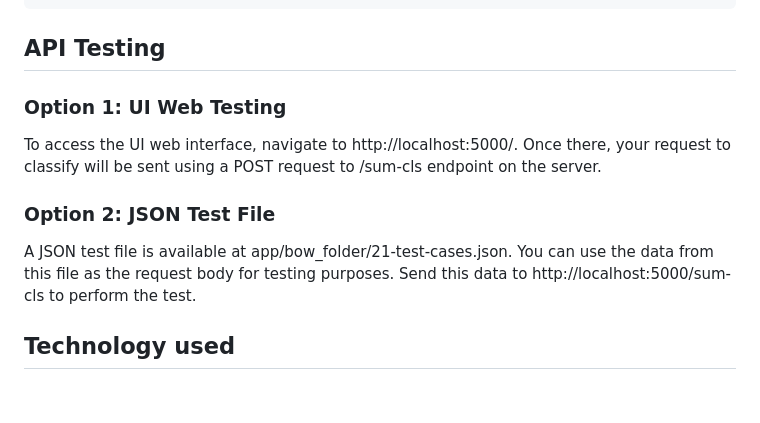
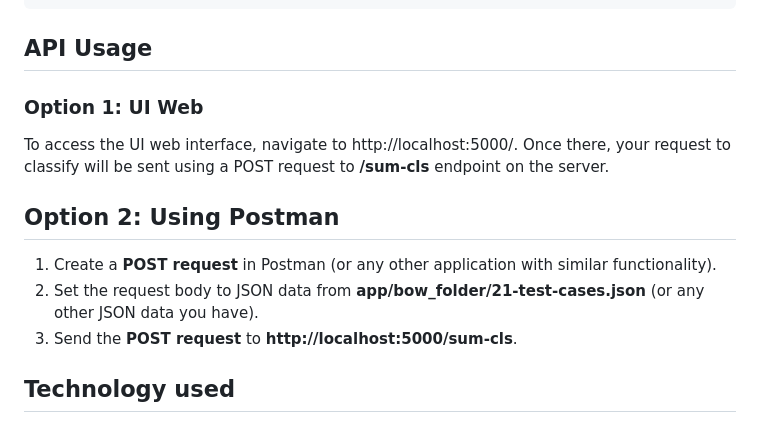
Before and after one commit to huongntt309/TNMT_NLP_API_service, a Markdown page: README.md, the part around the change. GitHub-like rendering; blank space fills up the shorter version.

````diff
--- a/README.md
+++ b/README.md
@@ -73,12 +73,14 @@ Here is an example of how to use the API endpoints:
 ]
 ```
 
-## API Testing
-### Option 1: UI Web Testing
-To access the UI web interface, navigate to http://localhost:5000/. Once there, your request to classify will be sent using a POST request to /sum-cls endpoint on the server.
+## API Usage
+### Option 1: UI Web
+To access the UI web interface, navigate to http://localhost:5000/. Once there, your request to classify will be sent using a POST request to **/sum-cls** endpoint on the server.
 
-### Option 2: JSON Test File
-A JSON test file is available at app/bow_folder/21-test-cases.json. You can use the data from this file as the request body for testing purposes. Send this data to http://localhost:5000/sum-cls to perform the test.
+## Option 2: Using Postman
+1. Create a **POST request** in Postman (or any other application with similar functionality).
+2. Set the request body to JSON data from **app/bow_folder/21-test-cases.json** (or any other JSON data you have).
+3. Send the **POST request** to **http://localhost:5000/sum-cls**.
 
 ## Technology used
 1. "VietAI/vit5-base": ViT5, Pre-trained Text-to-Text Transformer for Vietnamese Language Generation.
````
